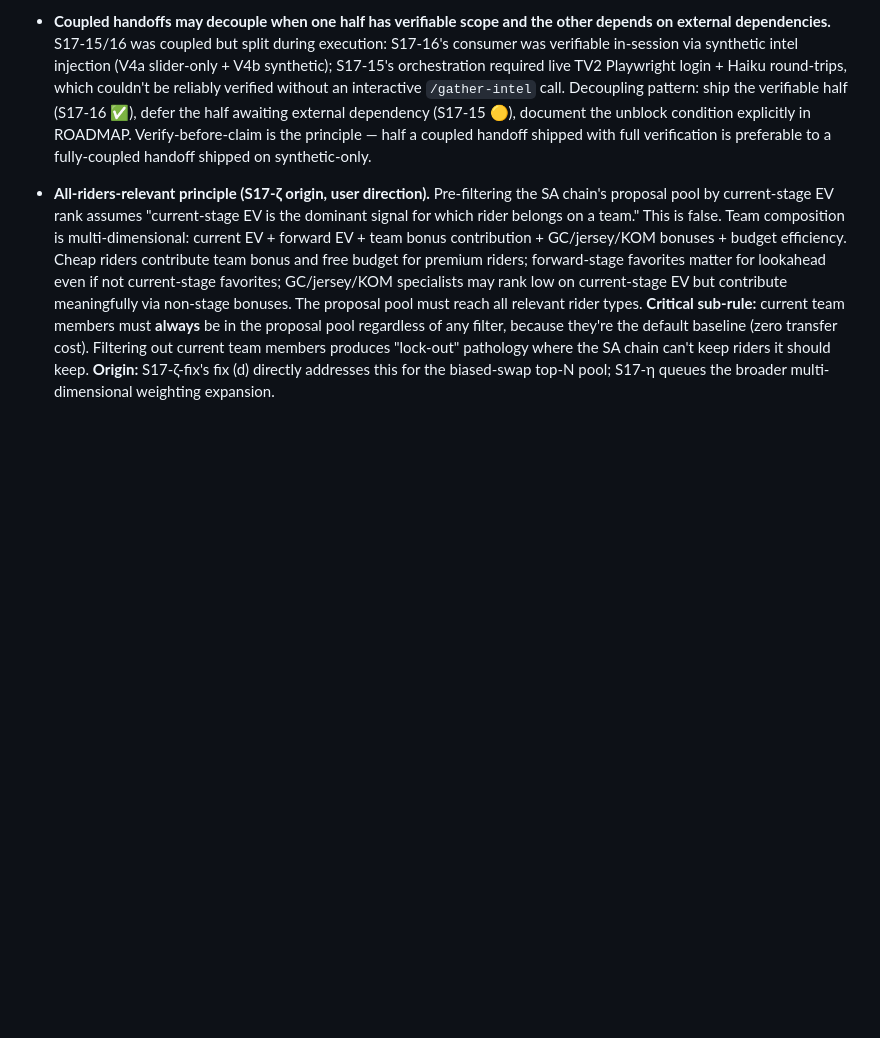
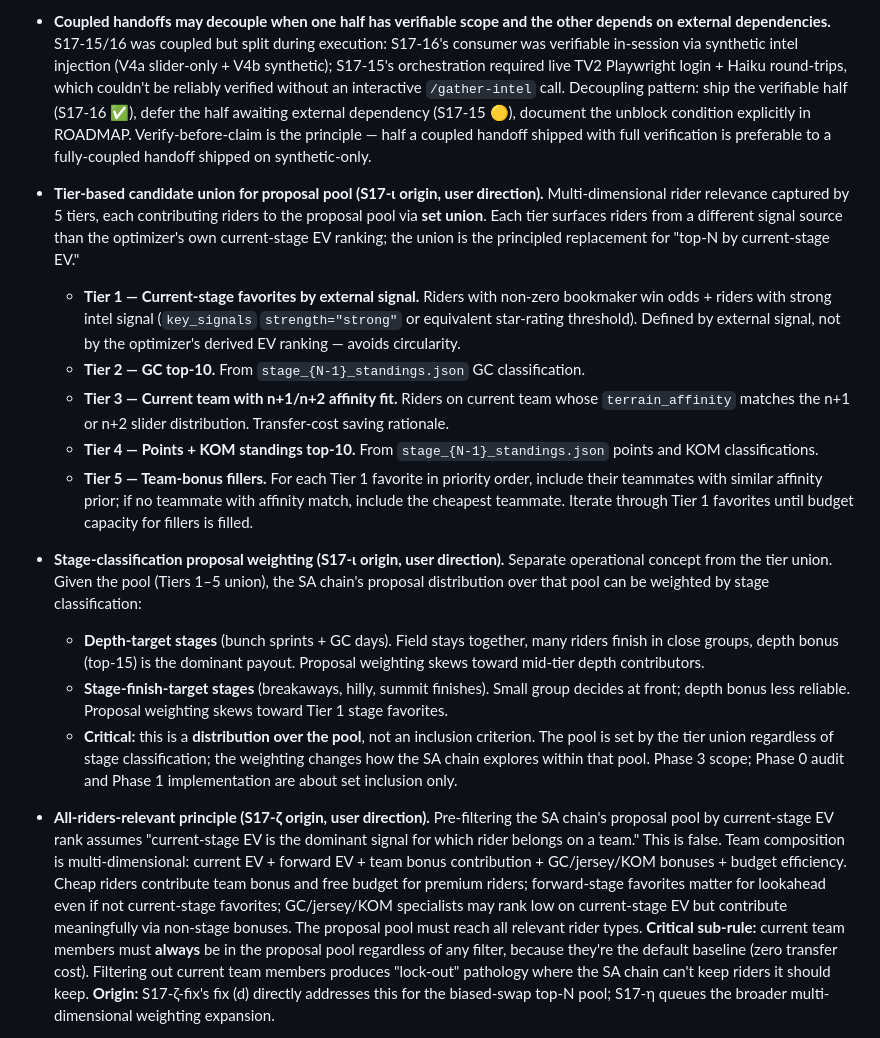
Before and after one commit to lstol/Holdet-v3, a Markdown page: CLAUDE_SESSION.md, the part around the change. GitHub-like rendering; blank space fills up the shorter version.

Commit message:
roadmap: S17-ι Phase 0 audit in flight; S17-η superseded; session: tier-based candidate union (Tiers 1–5) + stage-classification proposal weighting (separate)
ROADMAP:
- S17-ι Phase 0 added (🟡 in flight). Read-only audit of proposal pool
  composition against captured Stage 5 substrate. Goals: locate
  construction code, classify filter shape, enumerate actual pool,
  compare against Tier 1-5 framework, identify gaps. Phase 1 fix
  follows; Phase 2 verification; Phase 3 stage-classification weighting.
- S17-η marked ⏪ superseded. Original "all-riders-relevant" scope
  absorbed into S17-ι's tier-based redesign with explicit phasing.

CLAUDE_SESSION: two new operational notes, separating set-inclusion
from proposal-distribution:

- Tier-based candidate union (Tiers 1-5): set union for pool inclusion.
  Tier 1 external-signal favorites (odds + strong intel), Tier 2 GC
  top-10, Tier 3 current team with n+1/n+2 affinity fit, Tier 4 points
  + KOM top-10, Tier 5 team-bonus fillers around Tier 1. Each tier
  surfaces riders from a non-current-stage-EV signal source — avoids
  circularity.

- Stage-classification proposal weighting: distribution OVER the pool,
  not an inclusion criterion. Depth-target stages weight toward
  mid-tier depth contributors; stage-finish-target stages weight
  toward Tier 1 favorites. Phase 3 scope, not Phase 0/1.

Part 0 only. Part 1 (audit script + tier-coverage table + Phase 1
scope recommendation) lands next.

```diff
--- a/CLAUDE_SESSION.md
+++ b/CLAUDE_SESSION.md
@@ -88,6 +88,16 @@ Commits are typically split: Part 0 alone (roadmap), then Part 1 alone (the work
 - **V4a — same-handoff regression check (not cross-handoff anchor).** Capture optimizer output for a target stage **before** any code change in the current handoff session, apply the change, re-run with the same inputs, verify bit-identical match. Cross-handoff numerical comparisons are fragile because intel JSONs, odds, standings, and holdet snapshots can be modified between handoffs via legitimate dashboard activity — the documented S17-26 / S17-15 / S17-16 numerical baselines (`1,754,129` / `1,740,525` etc.) drifted quickly across S17-15/α/β/γ verifications. Same-handoff pre/post is the reliable shape: pre-deploy snapshot → apply change → post-deploy snapshot → diff. If the change is read-only or doesn't touch optimizer code, V4a is satisfied by construction (note the absence of optimizer-path edits in the commit body). **Origin:** S17-16 verification originated V4a as an absolute-number check; cross-handoff drift across S17-15/α/β surfaced the fragility; S17-γ reformulated.
 - **V4b synthetic-intel injection — diagnostic template for intel-consumer verification.** Hand-craft a structured intel dict and inject it through the optimizer pipeline — write the synthetic intel to `stage_N_intel.json`, or invoke the consumer function directly from a test harness — **without running server / scraper / Haiku**. Gives deterministic, fast verification of consumption logic (multiplier lookup, renormalisation invariant, EV shifts) in seconds rather than minutes. Pattern generalises to any structured-data consumer where the producer is expensive or non-deterministic to invoke. **Current applicability post-S17-γ:** consumer is `build_probabilities` (current stage); the future tier-multiplier consumer in S17-INTEL Phase 3 is the next intended target for this pattern. Forward path no longer has an intel consumer to test (S17-γ revert). **Origin:** S17-16 V4b proved `INTEL_MULT` lookup + total-mass-preservation invariant + forward-prob shifts matching multiplier table.
 - **Coupled handoffs may decouple when one half has verifiable scope and the other depends on external dependencies.** S17-15/16 was coupled but split during execution: S17-16's consumer was verifiable in-session via synthetic intel injection (V4a slider-only + V4b synthetic); S17-15's orchestration required live TV2 Playwright login + Haiku round-trips, which couldn't be reliably verified without an interactive `/gather-intel` call. Decoupling pattern: ship the verifiable half (S17-16 ✅), defer the half awaiting external dependency (S17-15 🟡), document the unblock condition explicitly in ROADMAP. Verify-before-claim is the principle — half a coupled handoff shipped with full verification is preferable to a fully-coupled handoff shipped on synthetic-only.
+- **Tier-based candidate union for proposal pool (S17-ι origin, user direction).** Multi-dimensional rider relevance captured by 5 tiers, each contributing riders to the proposal pool via **set union**. Each tier surfaces riders from a different signal source than the optimizer's own current-stage EV ranking; the union is the principled replacement for "top-N by current-stage EV."
+  - **Tier 1 — Current-stage favorites by external signal.** Riders with non-zero bookmaker win odds + riders with strong intel signal (`key_signals` `strength="strong"` or equivalent star-rating threshold). Defined by external signal, not by the optimizer's derived EV ranking — avoids circularity.
+  - **Tier 2 — GC top-10.** From `stage_{N-1}_standings.json` GC classification.
+  - **Tier 3 — Current team with n+1/n+2 affinity fit.** Riders on current team whose `terrain_affinity` matches the n+1 or n+2 slider distribution. Transfer-cost saving rationale.
+  - **Tier 4 — Points + KOM standings top-10.** From `stage_{N-1}_standings.json` points and KOM classifications.
+  - **Tier 5 — Team-bonus fillers.** For each Tier 1 favorite in priority order, include their teammates with similar affinity prior; if no teammate with affinity match, include the cheapest teammate. Iterate through Tier 1 favorites until budget capacity for fillers is filled.
+- **Stage-classification proposal weighting (S17-ι origin, user direction).** Separate operational concept from the tier union. Given the pool (Tiers 1–5 union), the SA chain's proposal distribution over that pool can be weighted by stage classification:
+  - **Depth-target stages** (bunch sprints + GC days). Field stays together, many riders finish in close groups, depth bonus (top-15) is the dominant payout. Proposal weighting skews toward mid-tier depth contributors.
+  - **Stage-finish-target stages** (breakaways, hilly, summit finishes). Small group decides at front; depth bonus less reliable. Proposal weighting skews toward Tier 1 stage favorites.
+  - **Critical:** this is a **distribution over the pool**, not an inclusion criterion. The pool is set by the tier union regardless of stage classification; the weighting changes how the SA chain explores within that pool. Phase 3 scope; Phase 0 audit and Phase 1 implementation are about set inclusion only.
 - **All-riders-relevant principle (S17-ζ origin, user direction).** Pre-filtering the SA chain's proposal pool by current-stage EV rank assumes "current-stage EV is the dominant signal for which rider belongs on a team." This is false. Team composition is multi-dimensional: current EV + forward EV + team bonus contribution + GC/jersey/KOM bonuses + budget efficiency. Cheap riders contribute team bonus and free budget for premium riders; forward-stage favorites matter for lookahead even if not current-stage favorites; GC/jersey/KOM specialists may rank low on current-stage EV but contribute meaningfully via non-stage bonuses. The proposal pool must reach all relevant rider types. **Critical sub-rule:** current team members must **always** be in the proposal pool regardless of any filter, because they're the default baseline (zero transfer cost). Filtering out current team members produces "lock-out" pathology where the SA chain can't keep riders it should keep. **Origin:** S17-ζ-fix's fix (d) directly addresses this for the biased-swap top-N pool; S17-η queues the broader multi-dimensional weighting expansion.
 - **Basin-search failure fix taxonomy (S17-ζ-fix origin, 2026-05-13).** Distinct fix shapes for basin-search failures, ordered from least to most architecturally invasive: **(1) Chain seeding diversification** — seed at least one chain with `current_team` or another known-good initial state. Bypasses init-bias for that chain. **(2) Proposal pool protection** — ensure current team members are always in the proposal pool, regardless of filter. Bypasses lock-out. **(3) Selection metric alignment** — when cross-chain selection picks "best" basin, the metric must match the strategy's objective (e.g., look_obj-best for lookahead, not ev_estimate-best). Bypasses metric mismatch. **(4) Proposal pool expansion** — broaden the proposal pool to reach more rider types (multi-dimensional weighting). Larger design surface (S17-η). **(5) Multi-rider block-swap proposals** — enable >1-rider swap in a single SA proposal. Risk to SA stability. **Apply fixes 1–3 first** (cheap, isolated, low risk); defer 4–5 unless 1–3 prove insufficient on the next reproducer.
 - **Best-seen vs corroborated display semantics (S17-ζ-redo origin, 2026-05-13).** S17-22's corroboration rule (basin must have ≥2 chain-corroboration to qualify as `ev_best_corroborated`) protects against single-chain lucky outliers. The lookahead card's annotation `"best-seen X (n/10) · corroborated Y (m/10)"` plus the displayed Net EV is the user-facing surface. **Open question (under S17-ζ-redo):** when 1/10 best-seen ≠ 9/10 corroborated, which roster + Net EV is displayed? The Stage 5 reproducer shows displayed Net EV 564k ≈ 951k − 387k transfer cost, suggesting **best-seen is displayed** — which contradicts S17-22's documented "corroborated wins" rule. Two possible resolutions: (a) S17-22 working as intended (corroborated displayed; the best-seen annotation is transparency only; my math above is wrong) — the displayed roster matches the corroborated basin. (b) S17-22 implementation diverged from rule (best-seen displayed; the corroborated basin is hidden) — display-logic regression worth fixing directly. **Pattern to apply:** when verifying multi-basin SA selection rules, always cross-check displayed numerics against both candidate basins, don't trust the annotation as definitive of which was chosen.
```
Also changed, not shown: ROADMAP.md (+2 -1 lines).
